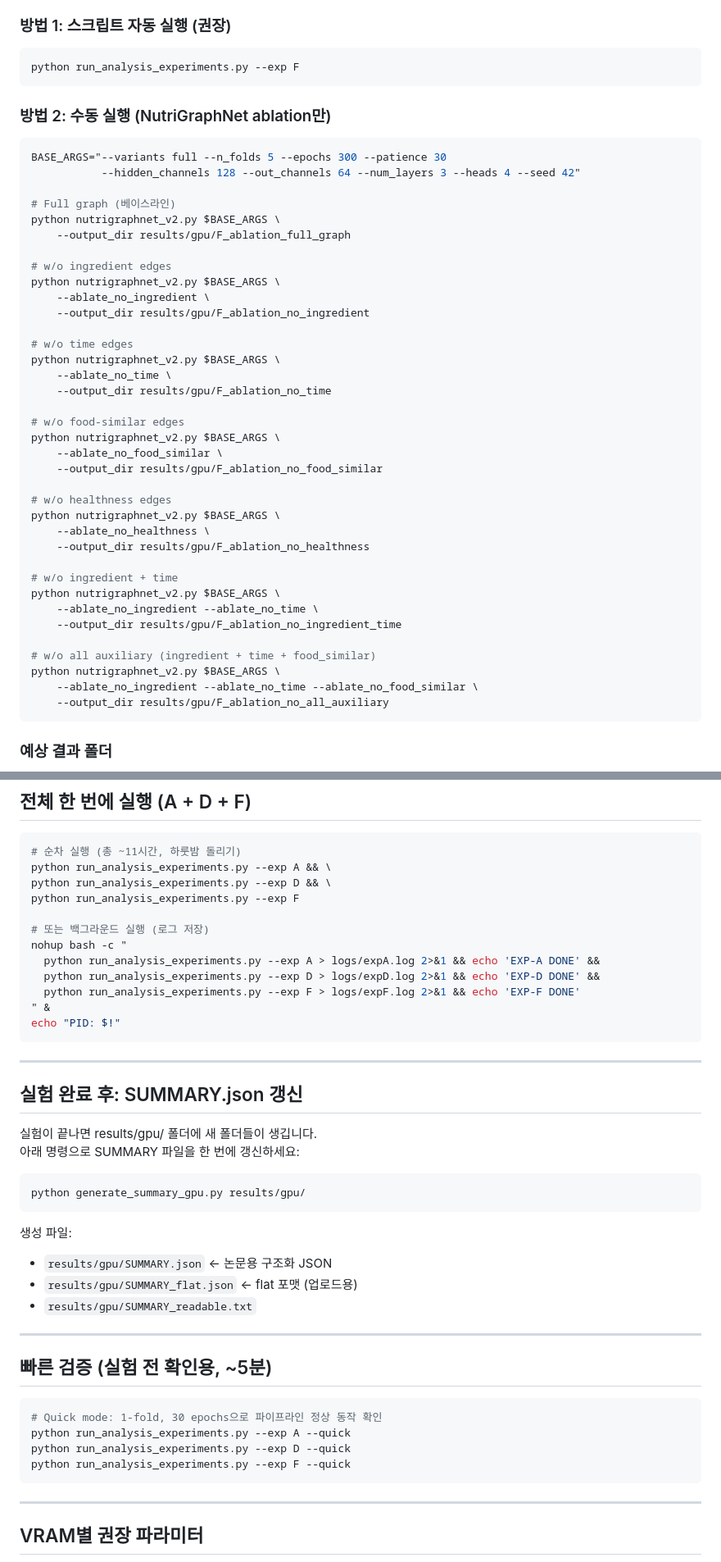
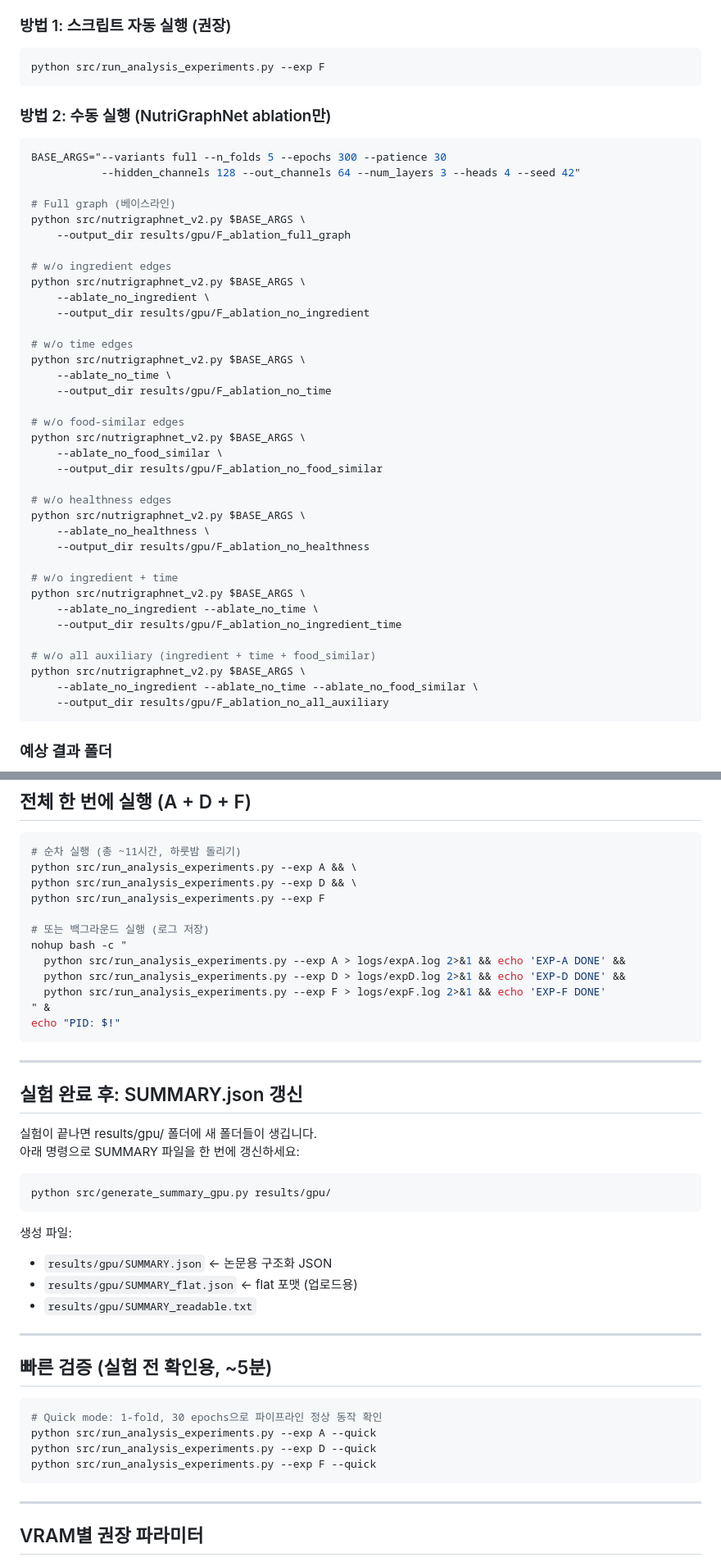
Before and after one commit to HeejeongH/NutriGraphNet, a Markdown page: GPU_EXPERIMENTS.md, 2 parts joined by grey strips. Shown at 82% size. Rendered like a GitHub page.

````diff
--- a/GPU_EXPERIMENTS.md
+++ b/GPU_EXPERIMENTS.md
@@ -113,7 +113,7 @@ results/gpu/D_dim_256/all_results.json
 
 ### 방법 1: 스크립트 자동 실행 (권장)
 ```bash
-python run_analysis_experiments.py --exp F
+python src/run_analysis_experiments.py --exp F
 ```
 
 ### 방법 2: 수동 실행 (NutriGraphNet ablation만)
@@ -122,36 +122,36 @@ BASE_ARGS="--variants full --n_folds 5 --epochs 300 --patience 30
            --hidden_channels 128 --out_channels 64 --num_layers 3 --heads 4 --seed 42"
 
 # Full graph (베이스라인)
-python nutrigraphnet_v2.py $BASE_ARGS \
+python src/nutrigraphnet_v2.py $BASE_ARGS \
     --output_dir results/gpu/F_ablation_full_graph
 
 # w/o ingredient edges
-python nutrigraphnet_v2.py $BASE_ARGS \
+python src/nutrigraphnet_v2.py $BASE_ARGS \
     --ablate_no_ingredient \
     --output_dir results/gpu/F_ablation_no_ingredient
 
 # w/o time edges
-python nutrigraphnet_v2.py $BASE_ARGS \
+python src/nutrigraphnet_v2.py $BASE_ARGS \
     --ablate_no_time \
     --output_dir results/gpu/F_ablation_no_time
 
 # w/o food-similar edges
-python nutrigraphnet_v2.py $BASE_ARGS \
+python src/nutrigraphnet_v2.py $BASE_ARGS \
     --ablate_no_food_similar \
     --output_dir results/gpu/F_ablation_no_food_similar
 
 # w/o healthness edges
-python nutrigraphnet_v2.py $BASE_ARGS \
+python src/nutrigraphnet_v2.py $BASE_ARGS \
     --ablate_no_healthness \
     --output_dir results/gpu/F_ablation_no_healthness
 
 # w/o ingredient + time
-python nutrigraphnet_v2.py $BASE_ARGS \
+python src/nutrigraphnet_v2.py $BASE_ARGS \
     --ablate_no_ingredient --ablate_no_time \
     --output_dir results/gpu/F_ablation_no_ingredient_time
 
 # w/o all auxiliary (ingredient + time + food_similar)
-python nutrigraphnet_v2.py $BASE_ARGS \
+python src/nutrigraphnet_v2.py $BASE_ARGS \
     --ablate_no_ingredient --ablate_no_time --ablate_no_food_similar \
     --output_dir results/gpu/F_ablation_no_all_auxiliary
 ```
@@ -173,15 +173,15 @@ results/gpu/F_ablation_no_all_auxiliary/all_results.json
 
 ```bash
 # 순차 실행 (총 ~11시간, 하룻밤 돌리기)
-python run_analysis_experiments.py --exp A && \
-python run_analysis_experiments.py --exp D && \
-python run_analysis_experiments.py --exp F
+python src/run_analysis_experiments.py --exp A && \
+python src/run_analysis_experiments.py --exp D && \
+python src/run_analysis_experiments.py --exp F
 
 # 또는 백그라운드 실행 (로그 저장)
 nohup bash -c "
-  python run_analysis_experiments.py --exp A > logs/expA.log 2>&1 && echo 'EXP-A DONE' &&
-  python run_analysis_experiments.py --exp D > logs/expD.log 2>&1 && echo 'EXP-D DONE' &&
-  python run_analysis_experiments.py --exp F > logs/expF.log 2>&1 && echo 'EXP-F DONE'
+  python src/run_analysis_experiments.py --exp A > logs/expA.log 2>&1 && echo 'EXP-A DONE' &&
+  python src/run_analysis_experiments.py --exp D > logs/expD.log 2>&1 && echo 'EXP-D DONE' &&
+  python src/run_analysis_experiments.py --exp F > logs/expF.log 2>&1 && echo 'EXP-F DONE'
 " &
 echo "PID: $!"
 ```
@@ -194,7 +194,7 @@ echo "PID: $!"
 아래 명령으로 SUMMARY 파일을 한 번에 갱신하세요:
 
 ```bash
-python generate_summary_gpu.py results/gpu/
+python src/generate_summary_gpu.py results/gpu/
 ```
 
 생성 파일:
@@ -208,9 +208,9 @@ python generate_summary_gpu.py results/gpu/
 
 ```bash
 # Quick mode: 1-fold, 30 epochs으로 파이프라인 정상 동작 확인
-python run_analysis_experiments.py --exp A --quick
-python run_analysis_experiments.py --exp D --quick
-python run_analysis_experiments.py --exp F --quick
+python src/run_analysis_experiments.py --exp A --quick
+python src/run_analysis_experiments.py --exp D --quick
+python src/run_analysis_experiments.py --exp F --quick
 ```
 
 ---
````
Also changed, not shown: other parts of GPU_EXPERIMENTS.md (+4 -4 lines), GPU_GUIDE.md (+16 -16 lines).
